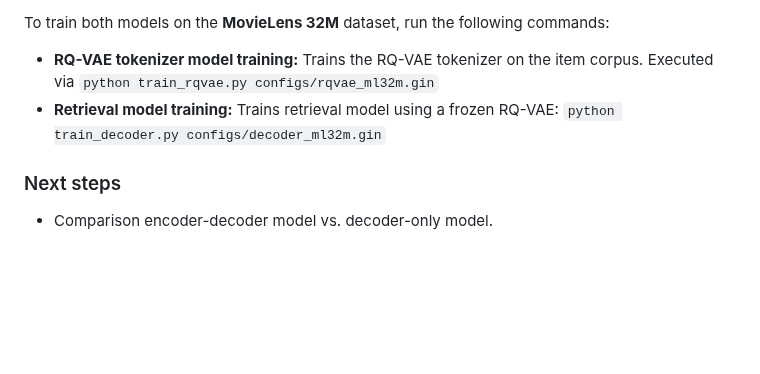
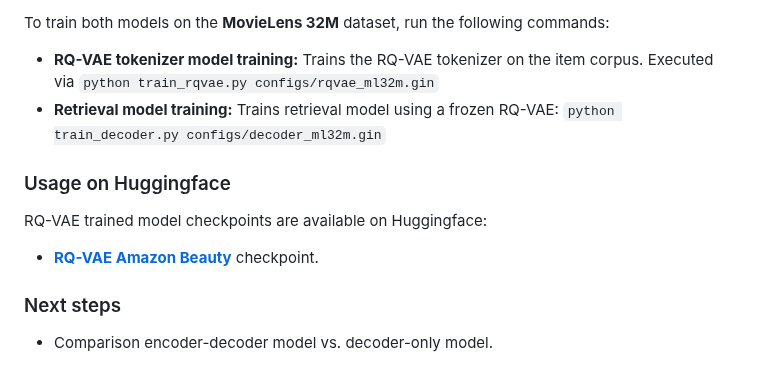
Before and after one commit to hyurtseven81/RQ-VAE-Recommender, a Markdown page: README.md, the part around the change. Rendered like a GitHub page; blank space fills up the shorter version.

```diff
--- a/README.md
+++ b/README.md
@@ -32,6 +32,10 @@ To train both models on the **MovieLens 32M** dataset, run the following command
 * **RQ-VAE tokenizer model training:** Trains the RQ-VAE tokenizer on the item corpus. Executed via `python train_rqvae.py configs/rqvae_ml32m.gin`
 * **Retrieval model training:** Trains retrieval model using a frozen RQ-VAE: `python train_decoder.py configs/decoder_ml32m.gin`
 
+### Usage on Huggingface
+RQ-VAE trained model checkpoints are available on Huggingface:
+* [**RQ-VAE Amazon Beauty**](https://huggingface.co/edobotta/rqvae-amazon-beauty) checkpoint.
+
 ### Next steps
 * Comparison encoder-decoder model vs. decoder-only model.
 
```
